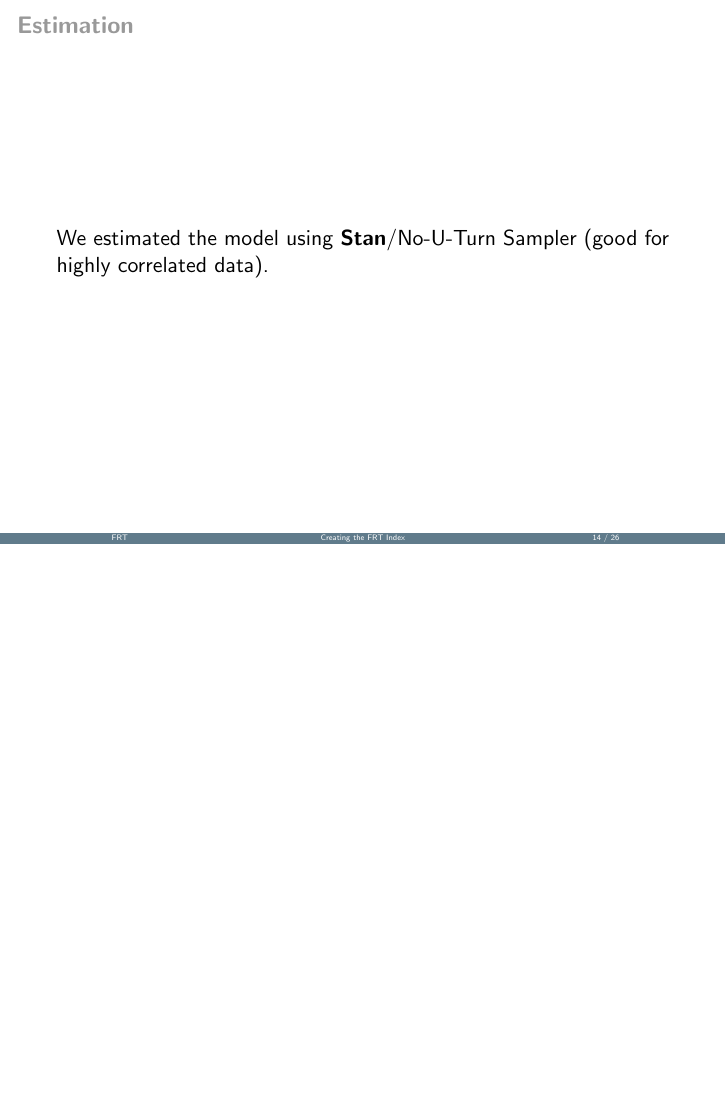
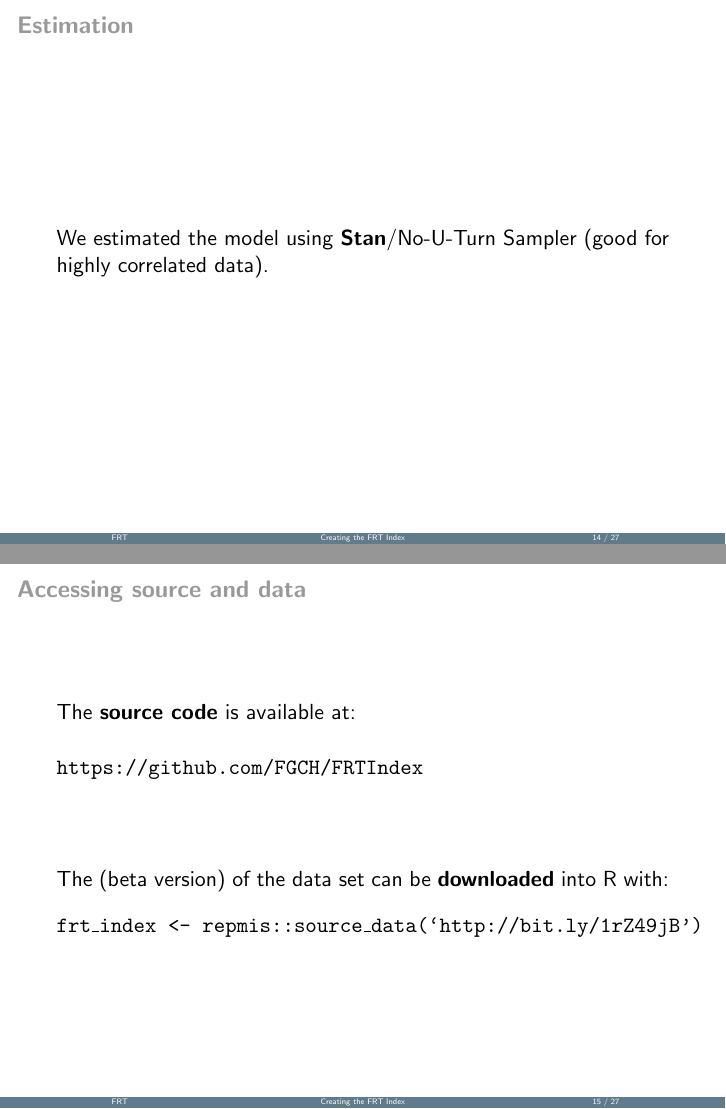
Before and after one commit to FGCH/FRTIndex, LaTeX slides (frt_presentation/frt_presentation.tex): page 29 of 42 before the commit and pages 29 and 30 of 43 after it, the two joined at a grey line, the shorter picture padded with empty space. Compiled offline with pdfLaTeX.

Commit message:
minor presentation updates

```diff
--- a/frt_presentation/frt_presentation.tex
+++ b/frt_presentation/frt_presentation.tex
@@ -186,6 +186,23 @@
         We estimated the model using \textbf{Stan}/No-U-Turn Sampler (good for highly correlated data).
     }
 
+    \frame{
+    	\frametitle{Accessing source and data}
+
+	The \textbf{source code} is available at:\\[0.5cm]
+
+	\url{https://github.com/FGCH/FRTIndex}\\[1.5cm]
+
+	The (beta version) of the data set can be \textbf{downloaded} into R with:
+
+	\begin{verbatim}
+
+frt\_index <- repmis::source\_data(`http://bit.ly/1rZ49jB')
+
+	\end{verbatim}
+
+    }
+
 
     \frame{
         \frametitle{What are we actually measuring?}
```
Also changed, not shown: frt_presentation/frt_presentation.pdf.
